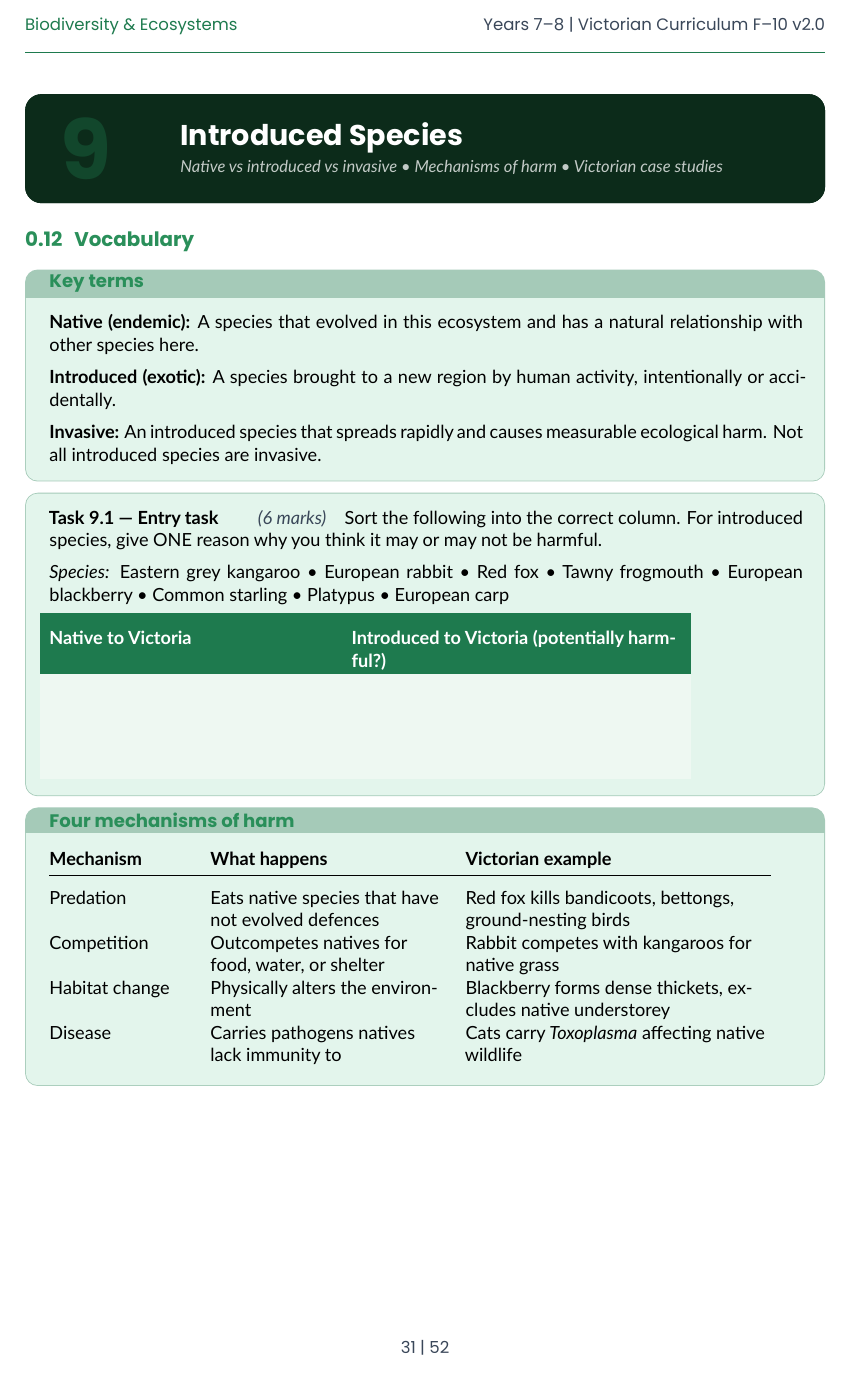
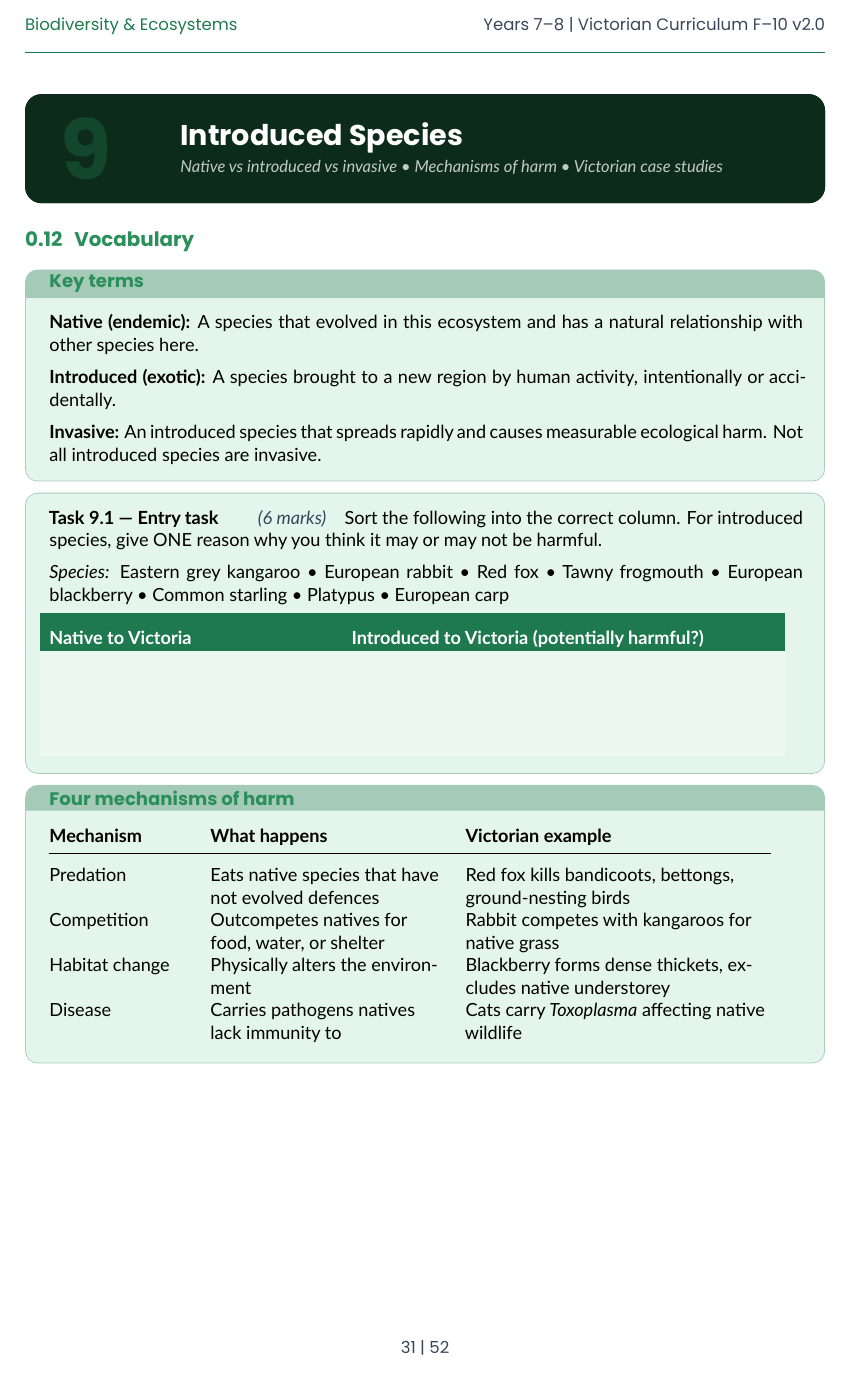
Before and after one commit to MRKNielsen/SchoolSites, a LaTeX document (year7-science/bio-ecosystems/booklet/Bio_Ecosystems_Unit_Booklet_Yr7_8.tex): page 31 of 52. The pictures show the PDF file year7-science/bio-ecosystems/booklet/Bio_Ecosystems_Unit_Booklet_Yr7_8.pdf that the author committed with the source.

Commit message:
Bio updates

```diff
--- a/year7-science/bio-ecosystems/booklet/Bio_Ecosystems_Unit_Booklet_Yr7_8.tex
+++ b/year7-science/bio-ecosystems/booklet/Bio_Ecosystems_Unit_Booklet_Yr7_8.tex
@@ -1361,7 +1361,7 @@ Sort the following into the correct column. For introduced species, give ONE rea
 \textit{Species:} Eastern grey kangaroo \textbullet{} European rabbit \textbullet{} Red fox \textbullet{} Tawny frogmouth \textbullet{} European blackberry \textbullet{} Common starling \textbullet{} Platypus \textbullet{} European carp
 
 \vspace{4pt}
-\begin{tabular}{@{}L{6cm} L{7cm}@{}}
+\begin{tabular}{@{}L{6cm} L{9cm}@{}}
   \thead{Native to Victoria} & \thead{Introduced to Victoria (potentially harmful?)} \\
   \talt & \\[50pt]
 \end{tabular}
@@ -1460,7 +1460,7 @@ These rarely act alone --- threatened species usually face multiple simultaneous
 For each scenario, identify the primary pathway of human impact (use the five from the list above).
 
 \vspace{4pt}
-\begin{tabular}{@{}L{8cm} L{5cm}@{}}
+\begin{tabular}{@{}L{8cm} L{7cm}@{}}
   \thead{Scenario} & \thead{Primary impact pathway} \\
   \talt A new housing estate is built in remnant grassland & \\[8pt]
         Fertiliser runoff causes an algal bloom in the Yarra & \\[8pt]
```
Also changed, not shown: year7-science/bio-ecosystems/booklet/Bio_Ecosystems_Unit_Booklet_Yr7_8.pdf, 1 other file.
